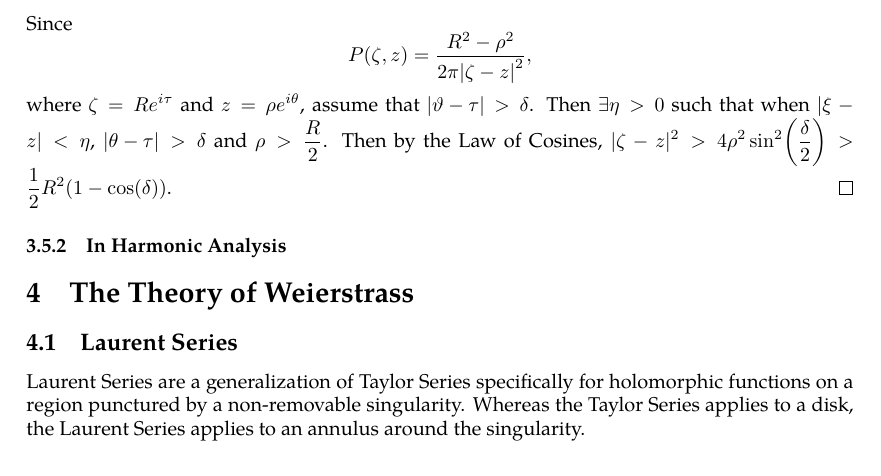
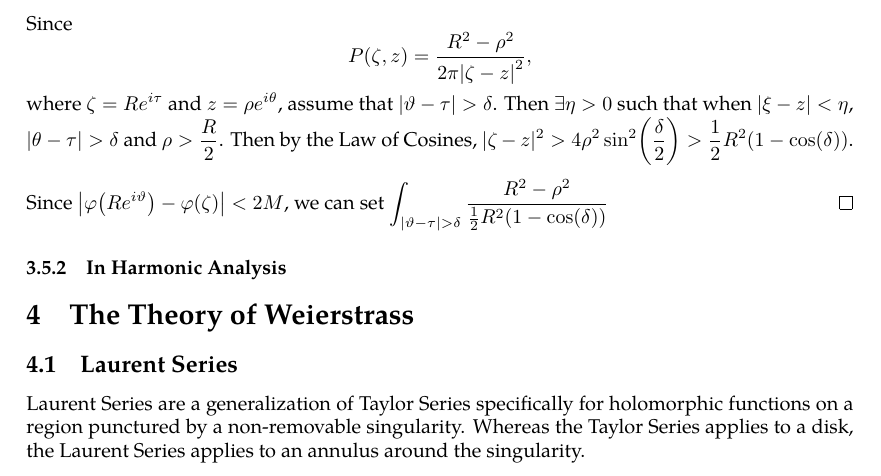
Before and after one commit to slipperking/complex-analysis-latex, a LaTeX document (main.tex): part of page 62 of 63, cut so that both start at the same text. Compiled offline with pdfLaTeX.

Commit message:
overleaf_to_git (Sat Jun 14 19:20:52 2025 -0700): update main.tex from r12382 to r12391

```diff
--- a/main.tex
+++ b/main.tex
@@ -1599,6 +1599,8 @@ A fundamental problem in the theory of partial differential equations is to find
 
     Since \[P(\zeta,z)=\frac{R^2-\rho^2}{2\pi\qty|\zeta-z|^2},\]
     where \(\zeta=Re^{i\tau}\) and \(z=\rho e^{i\theta}\), assume that \(\abs{\vartheta-\tau}>\delta\). Then \(\exists\eta>0\) such that when \(|\xi-z|<\eta\), \(\abs{\theta-\tau}>\delta\) and \(\rho>\frac{R}{2}\). Then by the Law of Cosines, \(|\zeta-z|^2>4\rho^2\sin[2](\frac{\delta}{2})>\frac{1}{2}R^2\qty(1-\cos(\delta))\).
+
+    Since \(\abs{\varphi\qty(Re^{i\vartheta})-\varphi(\zeta)}<2M\), we can set \(\int_{\abs{\vartheta-\tau}>\delta}\frac{R^2-\rho^2}{\frac{1}{2}R^2\qty(1-\cos(\delta))}\)
 \end{proof}
 \subsubsection{In Harmonic Analysis}
 \section{The Theory of Weierstrass}
```
